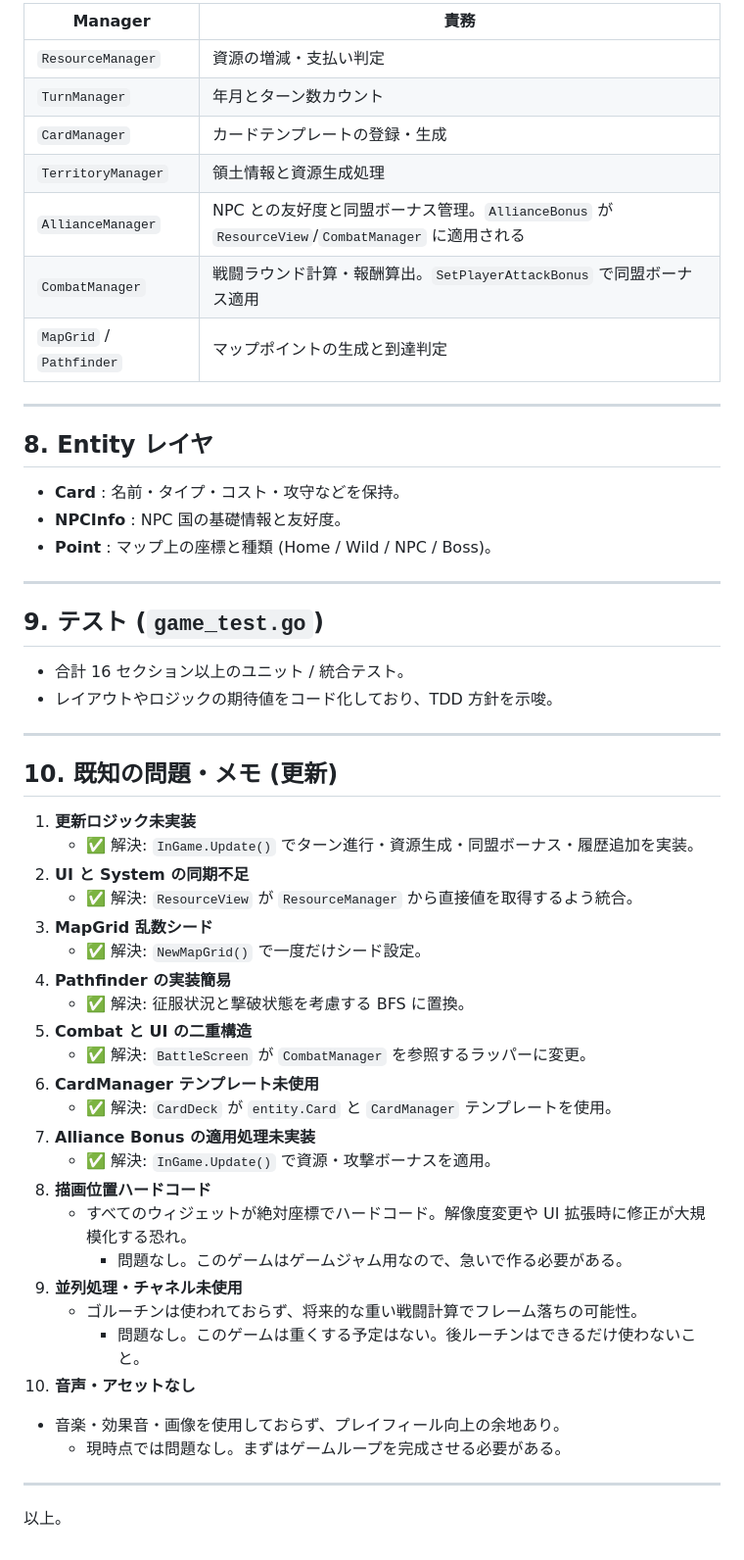
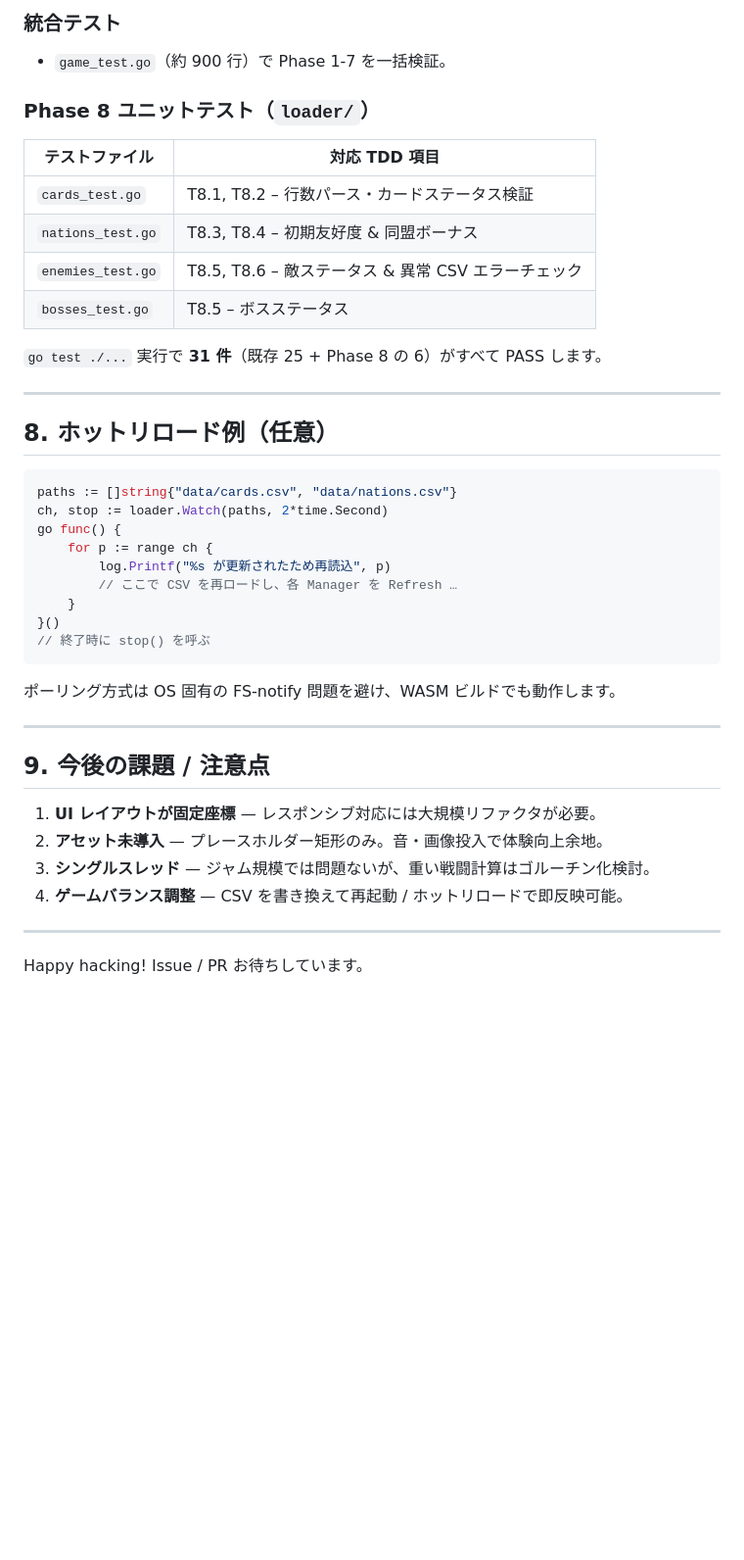
Before and after one commit to noppikinatta/ebitenginegamejam2025, a Markdown page: design.md, the part around the change printed below. Shown: that part at 98% size. Rendered like a GitHub page; blank space fills up the shorter version.

````diff
--- a/design.md
+++ b/design.md
@@ -92,57 +108,45 @@ sequenceDiagram
 
-| Manager | 責務 |
-|---------|------|
-| `ResourceManager` | 資源の増減・支払い判定 |
-| `TurnManager` | 年月とターン数カウント |
-| `CardManager` | カードテンプレートの登録・生成 |
-| `TerritoryManager` | 領土情報と資源生成処理 |
-| `AllianceManager` | NPC との友好度と同盟ボーナス管理。`AllianceBonus` が `ResourceView`/`CombatManager` に適用される |
-| `CombatManager` | 戦闘ラウンド計算・報酬算出。`SetPlayerAttackBonus` で同盟ボーナス適用 |
-| `MapGrid` / `Pathfinder` | マップポイントの生成と到達判定 |
+### 統合テスト
+* `game_test.go`（約 900 行）で Phase 1-7 を一括検証。
+
+### Phase 8 ユニットテスト（`loader/`）
+
+| テストファイル | 対応 TDD 項目 |
+|----------------|--------------|
+| `cards_test.go` | T8.1, T8.2 – 行数パース・カードステータス検証 |
+| `nations_test.go` | T8.3, T8.4 – 初期友好度 & 同盟ボーナス |
+| `enemies_test.go` | T8.5, T8.6 – 敵ステータス & 異常 CSV エラーチェック |
+| `bosses_test.go` | T8.5 – ボスステータス |
+
+`go test ./...` 実行で **31 件**（既存 25 + Phase 8 の 6）がすべて PASS します。
 
 ---
 
-## 8. Entity レイヤ
+## 8. ホットリロード例（任意）
 
-- **Card** : 名前・タイプ・コスト・攻守などを保持。
-- **NPCInfo** : NPC 国の基礎情報と友好度。
-- **Point** : マップ上の座標と種類 (Home / Wild / NPC / Boss)。
+```go
+paths := []string{"data/cards.csv", "data/nations.csv"}
+ch, stop := loader.Watch(paths, 2*time.Second)
+go func() {
+    for p := range ch {
+        log.Printf("%s が更新されたため再読込", p)
+        // ここで CSV を再ロードし、各 Manager を Refresh …
+    }
+}()
+// 終了時に stop() を呼ぶ
+```
+
+ポーリング方式は OS 固有の FS-notify 問題を避け、WASM ビルドでも動作します。
 
 ---
 
-## 9. テスト (`game_test.go`)
+## 9. 今後の課題 / 注意点
 
-- 合計 16 セクション以上のユニット / 統合テスト。
-- レイアウトやロジックの期待値をコード化しており、TDD 方針を示唆。
+1. **UI レイアウトが固定座標** — レスポンシブ対応には大規模リファクタが必要。
+2. **アセット未導入** — プレースホルダー矩形のみ。音・画像投入で体験向上余地。
+3. **シングルスレッド** — ジャム規模では問題ないが、重い戦闘計算はゴルーチン化検討。
+4. **ゲームバランス調整** — CSV を書き換えて再起動 / ホットリロードで即反映可能。
 
 ---
 
-## 10. 既知の問題・メモ (更新)
-
-1. **更新ロジック未実装**
-   - ✅ 解決: `InGame.Update()` でターン進行・資源生成・同盟ボーナス・履歴追加を実装。
-2. **UI と System の同期不足**
-   - ✅ 解決: `ResourceView` が `ResourceManager` から直接値を取得するよう統合。
-3. **MapGrid 乱数シード**
-   - ✅ 解決: `NewMapGrid()` で一度だけシード設定。
-4. **Pathfinder の実装簡易**
-   - ✅ 解決: 征服状況と撃破状態を考慮する BFS に置換。
-5. **Combat と UI の二重構造**
-   - ✅ 解決: `BattleScreen` が `CombatManager` を参照するラッパーに変更。
-6. **CardManager テンプレート未使用**
-   - ✅ 解決: `CardDeck` が `entity.Card` と `CardManager` テンプレートを使用。
-7. **Alliance Bonus の適用処理未実装**
-   - ✅ 解決: `InGame.Update()` で資源・攻撃ボーナスを適用。
-8. **描画位置ハードコード**
-   - すべてのウィジェットが絶対座標でハードコード。解像度変更や UI 拡張時に修正が大規模化する恐れ。
-     - 問題なし。このゲームはゲームジャム用なので、急いで作る必要がある。
-9. **並列処理・チャネル未使用**
-   - ゴルーチンは使われておらず、将来的な重い戦闘計算でフレーム落ちの可能性。
-     - 問題なし。このゲームは重くする予定はない。後ルーチンはできるだけ使わないこと。
-10. **音声・アセットなし**
-   - 音楽・効果音・画像を使用しておらず、プレイフィール向上の余地あり。
-     - 現時点では問題なし。まずはゲームループを完成させる必要がある。
-
----
-
-以上。
+Happy hacking! Issue / PR お待ちしています。
````
Also changed, not shown: other parts of design.md (+74 -58 lines).
